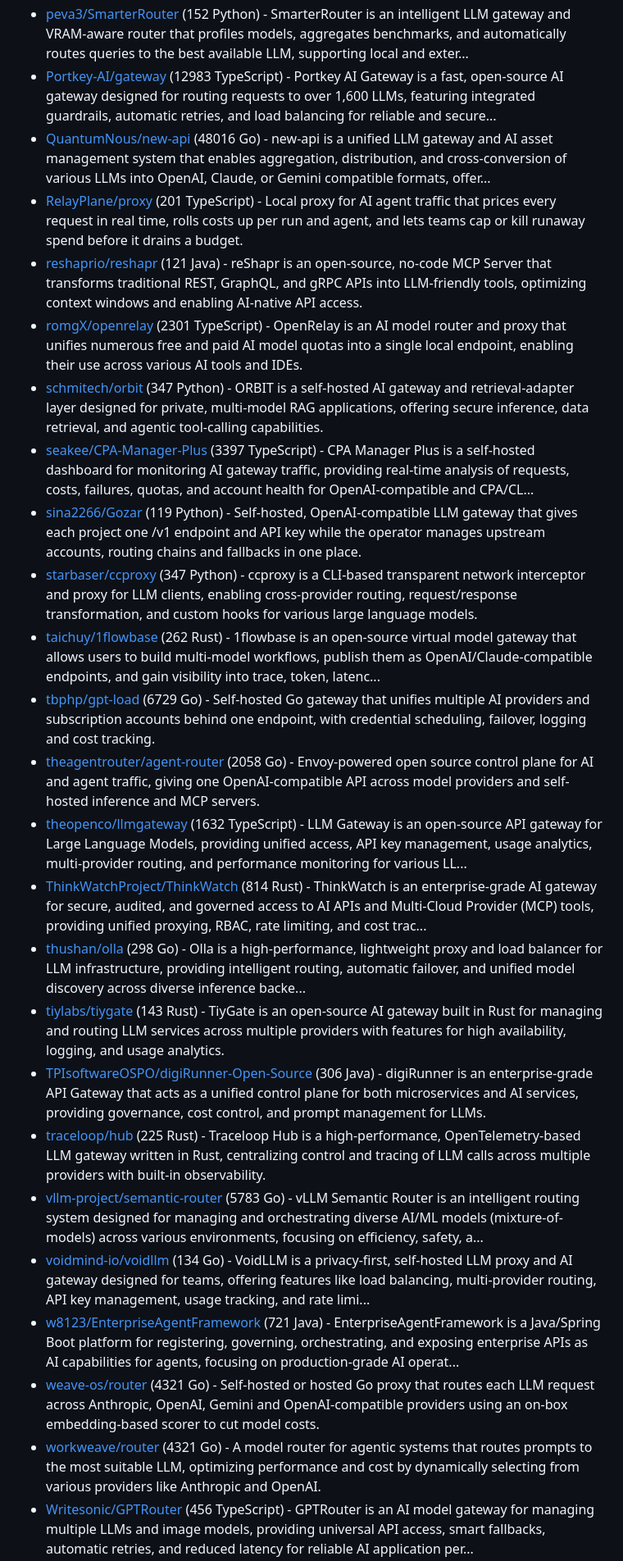
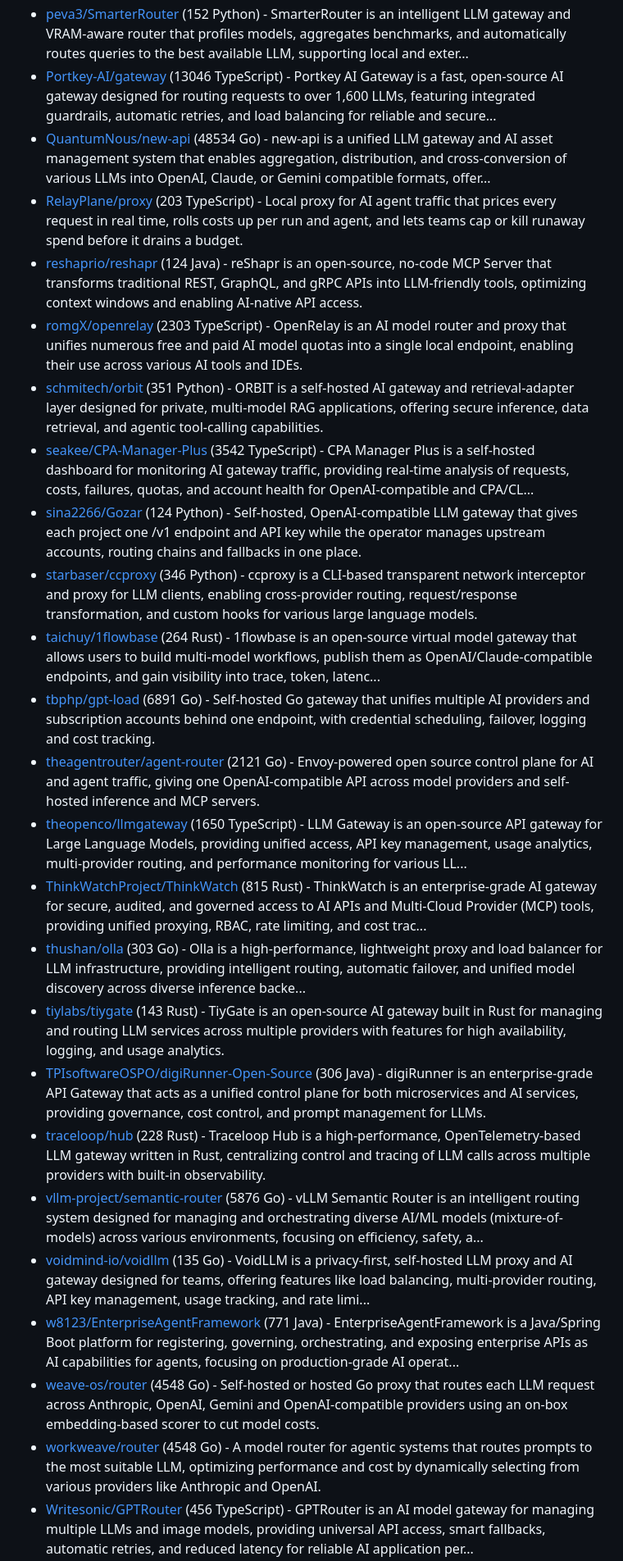
Before and after one commit to korchasa/awesome-infra-for-ai, a Markdown page: README.md, the part around one of its changes. Shown at 82% size. GitHub-like rendering.

```diff
--- a/README.md
+++ b/README.md
@@ -226,26 +228,26 @@ Table of Contents:
 - [Paritok-official/paritok-4b-v1](https://github.com/Paritok-official/paritok-4b-v1) (1454 Python) - Paritok is an open-source, non-destructive compression model and gateway purpose-built for coding agents, significantly reducing LLM input token costs while maintaining performance on SWE-bench.
 - [peva3/SmarterRouter](https://github.com/peva3/SmarterRouter) (152 Python) - SmarterRouter is an intelligent LLM gateway and VRAM-aware router that profiles models, aggregates benchmarks, and automatically routes queries to the best available LLM, supporting local and exter...
-- [Portkey-AI/gateway](https://github.com/Portkey-AI/gateway) (12983 TypeScript) - Portkey AI Gateway is a fast, open-source AI gateway designed for routing requests to over 1,600 LLMs, featuring integrated guardrails, automatic retries, and load balancing for reliable and secure...
-- [QuantumNous/new-api](https://github.com/QuantumNous/new-api) (48016 Go) - new-api is a unified LLM gateway and AI asset management system that enables aggregation, distribution, and cross-conversion of various LLMs into OpenAI, Claude, or Gemini compatible formats, offer...
-- [RelayPlane/proxy](https://github.com/RelayPlane/proxy) (201 TypeScript) - Local proxy for AI agent traffic that prices every request in real time, rolls costs up per run and agent, and lets teams cap or kill runaway spend before it drains a budget.
-- [reshaprio/reshapr](https://github.com/reshaprio/reshapr) (121 Java) - reShapr is an open-source, no-code MCP Server that transforms traditional REST, GraphQL, and gRPC APIs into LLM-friendly tools, optimizing context windows and enabling AI-native API access.
-- [romgX/openrelay](https://github.com/romgX/openrelay) (2301 TypeScript) - OpenRelay is an AI model router and proxy that unifies numerous free and paid AI model quotas into a single local endpoint, enabling their use across various AI tools and IDEs.
-- [schmitech/orbit](https://github.com/schmitech/orbit) (347 Python) - ORBIT is a self-hosted AI gateway and retrieval-adapter layer designed for private, multi-model RAG applications, offering secure inference, data retrieval, and agentic tool-calling capabilities.
-- [seakee/CPA-Manager-Plus](https://github.com/seakee/CPA-Manager-Plus) (3397 TypeScript) - CPA Manager Plus is a self-hosted dashboard for monitoring AI gateway traffic, providing real-time analysis of requests, costs, failures, quotas, and account health for OpenAI-compatible and CPA/CL...
-- [sina2266/Gozar](https://github.com/sina2266/Gozar) (119 Python) - Self-hosted, OpenAI-compatible LLM gateway that gives each project one /v1 endpoint and API key while the operator manages upstream accounts, routing chains and fallbacks in one place.
-- [starbaser/ccproxy](https://github.com/starbaser/ccproxy) (347 Python) - ccproxy is a CLI-based transparent network interceptor and proxy for LLM clients, enabling cross-provider routing, request/response transformation, and custom hooks for various large language models.
-- [taichuy/1flowbase](https://github.com/taichuy/1flowbase) (262 Rust) - 1flowbase is an open-source virtual model gateway that allows users to build multi-model workflows, publish them as OpenAI/Claude-compatible endpoints, and gain visibility into trace, token, latenc...
-- [tbphp/gpt-load](https://github.com/tbphp/gpt-load) (6729 Go) - Self-hosted Go gateway that unifies multiple AI providers and subscription accounts behind one endpoint, with credential scheduling, failover, logging and cost tracking.
-- [theagentrouter/agent-router](https://github.com/theagentrouter/agent-router) (2058 Go) - Envoy-powered open source control plane for AI and agent traffic, giving one OpenAI-compatible API across model providers and self-hosted inference and MCP servers.
-- [theopenco/llmgateway](https://github.com/theopenco/llmgateway) (1632 TypeScript) - LLM Gateway is an open-source API gateway for Large Language Models, providing unified access, API key management, usage analytics, multi-provider routing, and performance monitoring for various LL...
-- [ThinkWatchProject/ThinkWatch](https://github.com/ThinkWatchProject/ThinkWatch) (814 Rust) - ThinkWatch is an enterprise-grade AI gateway for secure, audited, and governed access to AI APIs and Multi-Cloud Provider (MCP) tools, providing unified proxying, RBAC, rate limiting, and cost trac...
-- [thushan/olla](https://github.com/thushan/olla) (298 Go) - Olla is a high-performance, lightweight proxy and load balancer for LLM infrastructure, providing intelligent routing, automatic failover, and unified model discovery across diverse inference backe...
+- [Portkey-AI/gateway](https://github.com/Portkey-AI/gateway) (13046 TypeScript) - Portkey AI Gateway is a fast, open-source AI gateway designed for routing requests to over 1,600 LLMs, featuring integrated guardrails, automatic retries, and load balancing for reliable and secure...
+- [QuantumNous/new-api](https://github.com/QuantumNous/new-api) (48534 Go) - new-api is a unified LLM gateway and AI asset management system that enables aggregation, distribution, and cross-conversion of various LLMs into OpenAI, Claude, or Gemini compatible formats, offer...
+- [RelayPlane/proxy](https://github.com/RelayPlane/proxy) (203 TypeScript) - Local proxy for AI agent traffic that prices every request in real time, rolls costs up per run and agent, and lets teams cap or kill runaway spend before it drains a budget.
+- [reshaprio/reshapr](https://github.com/reshaprio/reshapr) (124 Java) - reShapr is an open-source, no-code MCP Server that transforms traditional REST, GraphQL, and gRPC APIs into LLM-friendly tools, optimizing context windows and enabling AI-native API access.
+- [romgX/openrelay](https://github.com/romgX/openrelay) (2303 TypeScript) - OpenRelay is an AI model router and proxy that unifies numerous free and paid AI model quotas into a single local endpoint, enabling their use across various AI tools and IDEs.
+- [schmitech/orbit](https://github.com/schmitech/orbit) (351 Python) - ORBIT is a self-hosted AI gateway and retrieval-adapter layer designed for private, multi-model RAG applications, offering secure inference, data retrieval, and agentic tool-calling capabilities.
+- [seakee/CPA-Manager-Plus](https://github.com/seakee/CPA-Manager-Plus) (3542 TypeScript) - CPA Manager Plus is a self-hosted dashboard for monitoring AI gateway traffic, providing real-time analysis of requests, costs, failures, quotas, and account health for OpenAI-compatible and CPA/CL...
+- [sina2266/Gozar](https://github.com/sina2266/Gozar) (124 Python) - Self-hosted, OpenAI-compatible LLM gateway that gives each project one /v1 endpoint and API key while the operator manages upstream accounts, routing chains and fallbacks in one place.
+- [starbaser/ccproxy](https://github.com/starbaser/ccproxy) (346 Python) - ccproxy is a CLI-based transparent network interceptor and proxy for LLM clients, enabling cross-provider routing, request/response transformation, and custom hooks for various large language models.
+- [taichuy/1flowbase](https://github.com/taichuy/1flowbase) (264 Rust) - 1flowbase is an open-source virtual model gateway that allows users to build multi-model workflows, publish them as OpenAI/Claude-compatible endpoints, and gain visibility into trace, token, latenc...
+- [tbphp/gpt-load](https://github.com/tbphp/gpt-load) (6891 Go) - Self-hosted Go gateway that unifies multiple AI providers and subscription accounts behind one endpoint, with credential scheduling, failover, logging and cost tracking.
+- [theagentrouter/agent-router](https://github.com/theagentrouter/agent-router) (2121 Go) - Envoy-powered open source control plane for AI and agent traffic, giving one OpenAI-compatible API across model providers and self-hosted inference and MCP servers.
+- [theopenco/llmgateway](https://github.com/theopenco/llmgateway) (1650 TypeScript) - LLM Gateway is an open-source API gateway for Large Language Models, providing unified access, API key management, usage analytics, multi-provider routing, and performance monitoring for various LL...
+- [ThinkWatchProject/ThinkWatch](https://github.com/ThinkWatchProject/ThinkWatch) (815 Rust) - ThinkWatch is an enterprise-grade AI gateway for secure, audited, and governed access to AI APIs and Multi-Cloud Provider (MCP) tools, providing unified proxying, RBAC, rate limiting, and cost trac...
+- [thushan/olla](https://github.com/thushan/olla) (303 Go) - Olla is a high-performance, lightweight proxy and load balancer for LLM infrastructure, providing intelligent routing, automatic failover, and unified model discovery across diverse inference backe...
 - [tiylabs/tiygate](https://github.com/tiylabs/tiygate) (143 Rust) - TiyGate is an open-source AI gateway built in Rust for managing and routing LLM services across multiple providers with features for high availability, logging, and usage analytics.
 - [TPIsoftwareOSPO/digiRunner-Open-Source](https://github.com/TPIsoftwareOSPO/digiRunner-Open-Source) (306 Java) - digiRunner is an enterprise-grade API Gateway that acts as a unified control plane for both microservices and AI services, providing governance, cost control, and prompt management for LLMs.
-- [traceloop/hub](https://github.com/traceloop/hub) (225 Rust) - Traceloop Hub is a high-performance, OpenTelemetry-based LLM gateway written in Rust, centralizing control and tracing of LLM calls across multiple providers with built-in observability.
-- [vllm-project/semantic-router](https://github.com/vllm-project/semantic-router) (5783 Go) - vLLM Semantic Router is an intelligent routing system designed for managing and orchestrating diverse AI/ML models (mixture-of-models) across various environments, focusing on efficiency, safety, a...
-- [voidmind-io/voidllm](https://github.com/voidmind-io/voidllm) (134 Go) - VoidLLM is a privacy-first, self-hosted LLM proxy and AI gateway designed for teams, offering features like load balancing, multi-provider routing, API key management, usage tracking, and rate limi...
-- [w8123/EnterpriseAgentFramework](https://github.com/w8123/EnterpriseAgentFramework) (721 Java) - EnterpriseAgentFramework is a Java/Spring Boot platform for registering, governing, orchestrating, and exposing enterprise APIs as AI capabilities for agents, focusing on production-grade AI operat...
-- [weave-os/router](https://github.com/weave-os/router) (4321 Go) - Self-hosted or hosted Go proxy that routes each LLM request across Anthropic, OpenAI, Gemini and OpenAI-compatible providers using an on-box embedding-based scorer to cut model costs.
-- [workweave/router](https://github.com/workweave/router) (4321 Go) - A model router for agentic systems that routes prompts to the most suitable LLM, optimizing performance and cost by dynamically selecting from various providers like Anthropic and OpenAI.
+- [traceloop/hub](https://github.com/traceloop/hub) (228 Rust) - Traceloop Hub is a high-performance, OpenTelemetry-based LLM gateway written in Rust, centralizing control and tracing of LLM calls across multiple providers with built-in observability.
+- [vllm-project/semantic-router](https://github.com/vllm-project/semantic-router) (5876 Go) - vLLM Semantic Router is an intelligent routing system designed for managing and orchestrating diverse AI/ML models (mixture-of-models) across various environments, focusing on efficiency, safety, a...
+- [voidmind-io/voidllm](https://github.com/voidmind-io/voidllm) (135 Go) - VoidLLM is a privacy-first, self-hosted LLM proxy and AI gateway designed for teams, offering features like load balancing, multi-provider routing, API key management, usage tracking, and rate limi...
+- [w8123/EnterpriseAgentFramework](https://github.com/w8123/EnterpriseAgentFramework) (771 Java) - EnterpriseAgentFramework is a Java/Spring Boot platform for registering, governing, orchestrating, and exposing enterprise APIs as AI capabilities for agents, focusing on production-grade AI operat...
+- [weave-os/router](https://github.com/weave-os/router) (4548 Go) - Self-hosted or hosted Go proxy that routes each LLM request across Anthropic, OpenAI, Gemini and OpenAI-compatible providers using an on-box embedding-based scorer to cut model costs.
+- [workweave/router](https://github.com/workweave/router) (4548 Go) - A model router for agentic systems that routes prompts to the most suitable LLM, optimizing performance and cost by dynamically selecting from various providers like Anthropic and OpenAI.
 - [Writesonic/GPTRouter](https://github.com/Writesonic/GPTRouter) (456 TypeScript) - GPTRouter is an AI model gateway for managing multiple LLMs and image models, providing universal API access, smart fallbacks, automatic retries, and reduced latency for reliable AI application per...
```
Also changed, not shown: other parts of README.md (+354 -347 lines).
